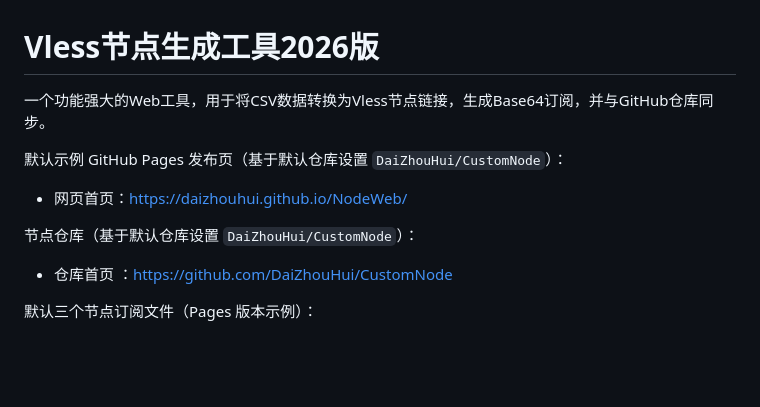
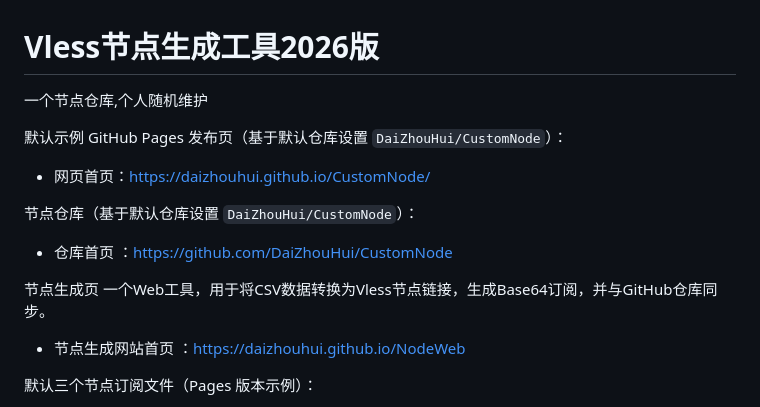
Before and after one commit to DaiZhouHui/CustomNode, a Markdown page: README.md, the part around the change. Rendered like a GitHub page; blank space fills up the shorter version.

Commit message:
.md updata

```diff
--- a/README.md
+++ b/README.md
@@ -1,14 +1,19 @@
 # Vless节点生成工具2026版
 
-一个功能强大的Web工具，用于将CSV数据转换为Vless节点链接，生成Base64订阅，并与GitHub仓库同步。
+一个节点仓库,个人随机维护
 
 默认示例 GitHub Pages 发布页（基于默认仓库设置 `DaiZhouHui/CustomNode`）：
 
-- 网页首页：https://daizhouhui.github.io/NodeWeb/
+- 网页首页：https://daizhouhui.github.io/CustomNode/
 
 节点仓库（基于默认仓库设置 `DaiZhouHui/CustomNode`）：
 
 - 仓库首页 ：https://github.com/DaiZhouHui/CustomNode
+
+节点生成页 一个Web工具，用于将CSV数据转换为Vless节点链接，生成Base64订阅，并与GitHub仓库同步。
+
+- 节点生成网站首页 ：https://daizhouhui.github.io/NodeWeb
+
 
 默认三个节点订阅文件（Pages 版本示例）：
 
```
